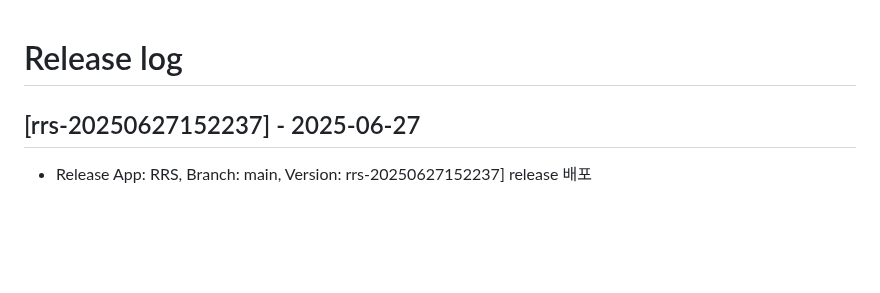
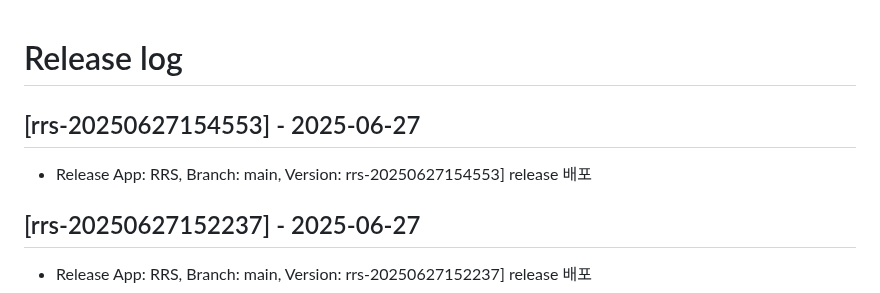
Before and after one commit to rainbow-mobile/web_robot_server, a Markdown page: RELEASE_LOG.md, the part around the change. Drawn GitHub-style; blank space fills up the shorter version.

Commit message:
docs: update RELEASE_LOG.md for version rrs-20250627154553

```diff
--- a/RELEASE_LOG.md
+++ b/RELEASE_LOG.md
@@ -1,4 +1,8 @@
 # Release log
+
+## [rrs-20250627154553] - 2025-06-27
+- Release App: RRS, Branch: main, Version: rrs-20250627154553] release 배포
+
 
 ## [rrs-20250627152237] - 2025-06-27
 - Release App: RRS, Branch: main, Version: rrs-20250627152237] release 배포
```
